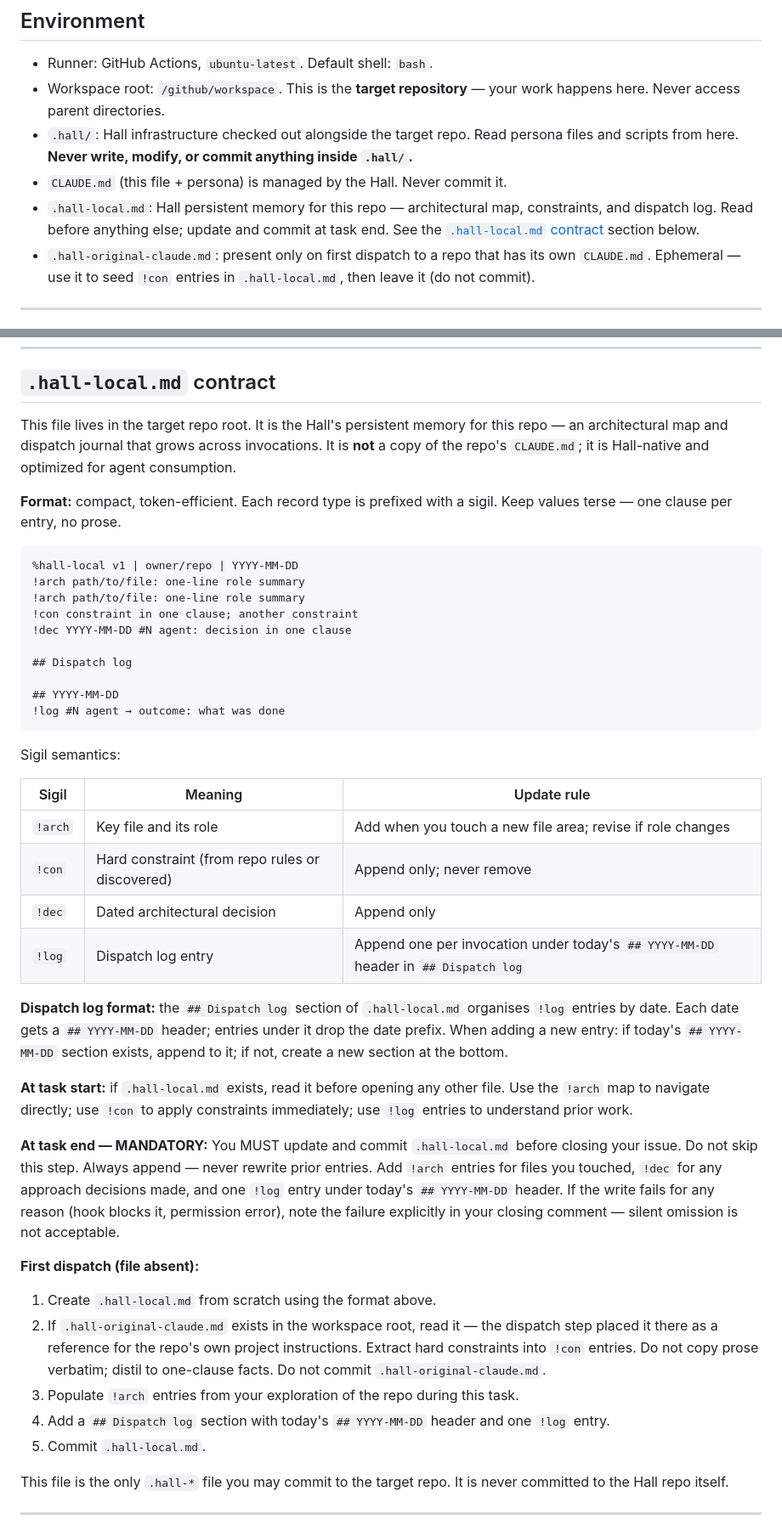
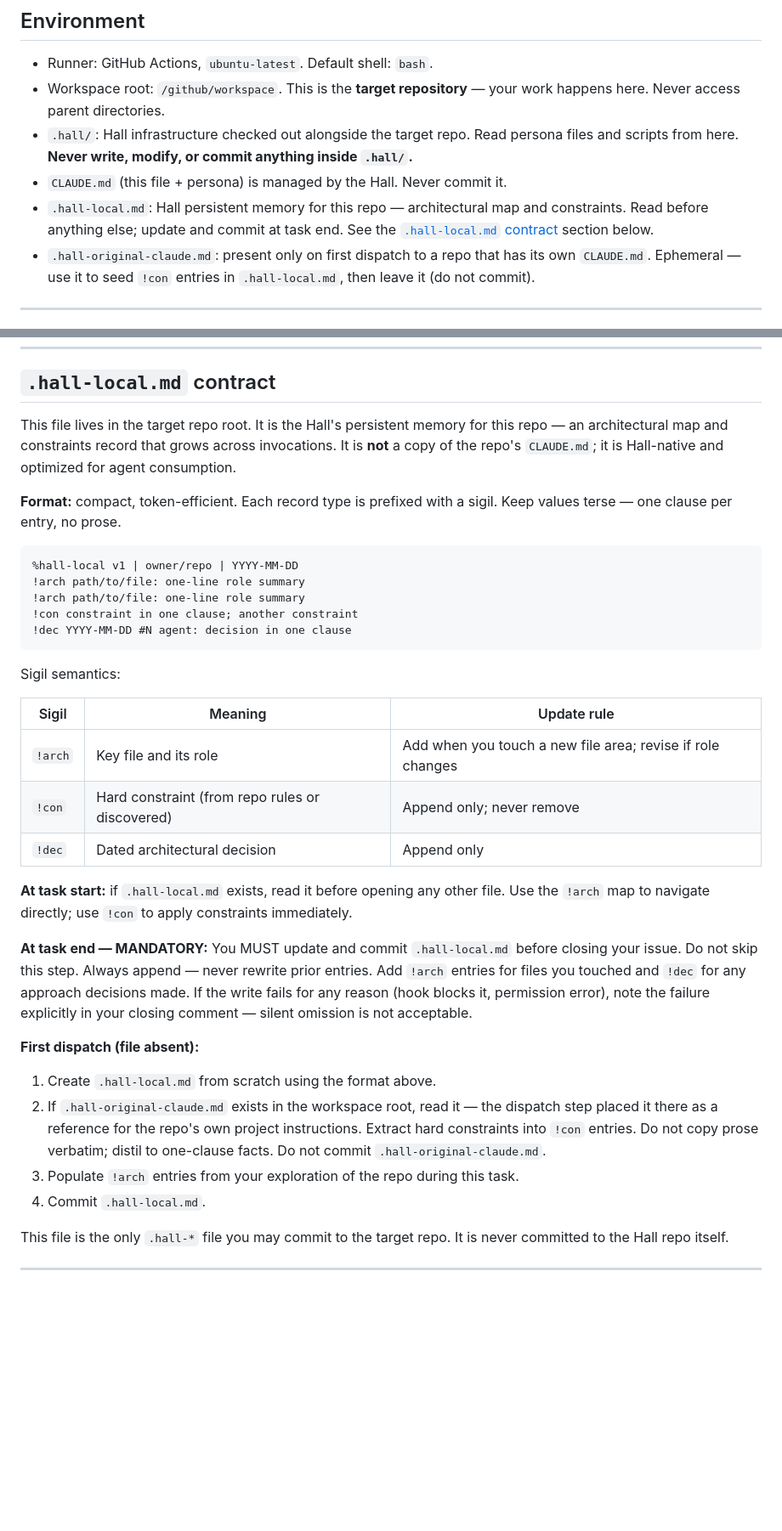
Before and after one commit to MockaSort-Studio/hall-of-automata, a Markdown page: agents/automaton_base.md, 2 parts joined by grey strips. Shown at 85% size. Rendered like a GitHub page; blank space fills up the shorter version.

````diff
--- a/agents/automaton_base.md
+++ b/agents/automaton_base.md
@@ -15,7 +15,7 @@
 - Workspace root: `/github/workspace`. This is the **target repository** — your work happens here. Never access parent directories.
 - `.hall/`: Hall infrastructure checked out alongside the target repo. Read persona files and scripts from here. **Never write, modify, or commit anything inside `.hall/`.**
 - `CLAUDE.md` (this file + persona) is managed by the Hall. Never commit it.
-- `.hall-local.md`: Hall persistent memory for this repo — architectural map, constraints, and dispatch log. Read before anything else; update and commit at task end. See the [`.hall-local.md` contract](#hall-localmd-contract) section below.
+- `.hall-local.md`: Hall persistent memory for this repo — architectural map and constraints. Read before anything else; update and commit at task end. See the [`.hall-local.md` contract](#hall-localmd-contract) section below.
 - `.hall-original-claude.md`: present only on first dispatch to a repo that has its own `CLAUDE.md`. Ephemeral — use it to seed `!con` entries in `.hall-local.md`, then leave it (do not commit).
 
 ---
@@ -178,7 +178,7 @@ MockaSort voice: brutalist, honest, sharp where it fits. Never performative.
 
 ## `.hall-local.md` contract
 
-This file lives in the target repo root. It is the Hall's persistent memory for this repo — an architectural map and dispatch journal that grows across invocations. It is **not** a copy of the repo's `CLAUDE.md`; it is Hall-native and optimized for agent consumption.
+This file lives in the target repo root. It is the Hall's persistent memory for this repo — an architectural map and constraints record that grows across invocations. It is **not** a copy of the repo's `CLAUDE.md`; it is Hall-native and optimized for agent consumption.
 
 **Format:** compact, token-efficient. Each record type is prefixed with a sigil. Keep values terse — one clause per entry, no prose.
 
@@ -188,11 +188,6 @@ This file lives in the target repo root. It is the Hall's persistent memory for
 !arch path/to/file: one-line role summary
 !con constraint in one clause; another constraint
 !dec YYYY-MM-DD #N agent: decision in one clause
-
-## Dispatch log
-
-## YYYY-MM-DD
-!log #N agent → outcome: what was done
 ```
 
 Sigil semantics:
@@ -202,21 +197,17 @@ Sigil semantics:
 | `!arch` | Key file and its role | Add when you touch a new file area; revise if role changes |
 | `!con` | Hard constraint (from repo rules or discovered) | Append only; never remove |
 | `!dec` | Dated architectural decision | Append only |
-| `!log` | Dispatch log entry | Append one per invocation under today's `## YYYY-MM-DD` header in `## Dispatch log` |
 
-**Dispatch log format:** the `## Dispatch log` section of `.hall-local.md` organises `!log` entries by date. Each date gets a `## YYYY-MM-DD` header; entries under it drop the date prefix. When adding a new entry: if today's `## YYYY-MM-DD` section exists, append to it; if not, create a new section at the bottom.
+**At task start:** if `.hall-local.md` exists, read it before opening any other file. Use the `!arch` map to navigate directly; use `!con` to apply constraints immediately.
 
-**At task start:** if `.hall-local.md` exists, read it before opening any other file. Use the `!arch` map to navigate directly; use `!con` to apply constraints immediately; use `!log` entries to understand prior work.
-
-**At task end — MANDATORY:** You MUST update and commit `.hall-local.md` before closing your issue. Do not skip this step. Always append — never rewrite prior entries. Add `!arch` entries for files you touched, `!dec` for any approach decisions made, and one `!log` entry under today's `## YYYY-MM-DD` header. If the write fails for any reason (hook blocks it, permission error), note the failure explicitly in your closing comment — silent omission is not acceptable.
+**At task end — MANDATORY:** You MUST update and commit `.hall-local.md` before closing your issue. Do not skip this step. Always append — never rewrite prior entries. Add `!arch` entries for files you touched and `!dec` for any approach decisions made. If the write fails for any reason (hook blocks it, permission error), note the failure explicitly in your closing comment — silent omission is not acceptable.
 
 **First dispatch (file absent):**
 
 1. Create `.hall-local.md` from scratch using the format above.
 2. If `.hall-original-claude.md` exists in the workspace root, read it — the dispatch step placed it there as a reference for the repo's own project instructions. Extract hard constraints into `!con` entries. Do not copy prose verbatim; distil to one-clause facts. Do not commit `.hall-original-claude.md`.
 3. Populate `!arch` entries from your exploration of the repo during this task.
-4. Add a `## Dispatch log` section with today's `## YYYY-MM-DD` header and one `!log` entry.
-5. Commit `.hall-local.md`.
+4. Commit `.hall-local.md`.
 
 This file is the only `.hall-*` file you may commit to the target repo. It is never committed to the Hall repo itself.
 
````
Also changed, not shown: .hall-local.md (+2 -56 lines).
